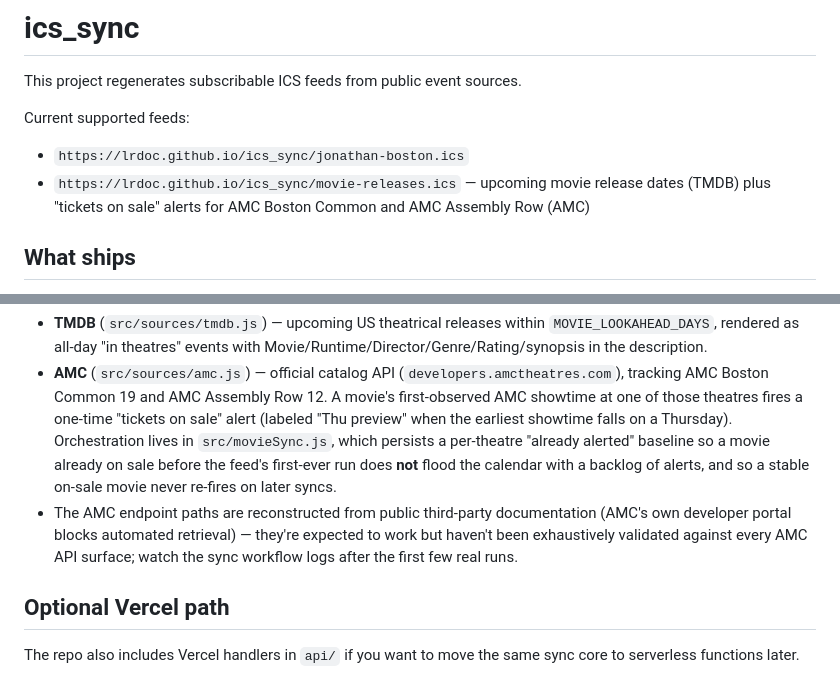
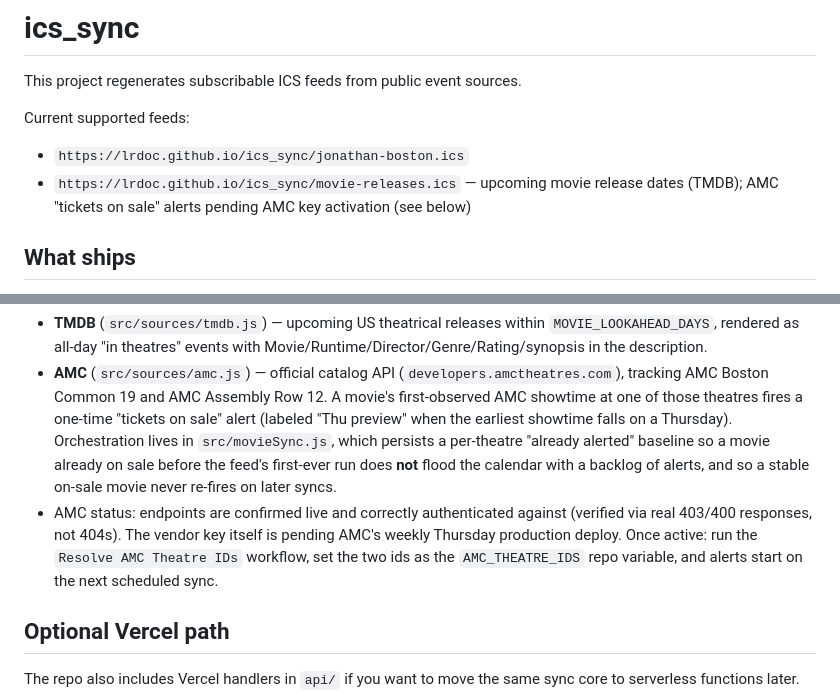
Before and after one commit to LRDOC/ics_sync, a Markdown page: README.md, 2 parts joined by grey strips. Drawn GitHub-style.

Commit message:
Correct docs: AMC endpoints are confirmed live, key is just pending weekly activation
Co-Authored-By: Claude Sonnet 5 <noreply@anthropic.com>

```diff
--- a/README.md
+++ b/README.md
@@ -5,7 +5,7 @@ This project regenerates subscribable ICS feeds from public event sources.
 Current supported feeds:
 
 - `https://lrdoc.github.io/ics_sync/jonathan-boston.ics`
-- `https://lrdoc.github.io/ics_sync/movie-releases.ics` — upcoming movie release dates (TMDB) plus "tickets on sale" alerts for AMC Boston Common and AMC Assembly Row (AMC)
+- `https://lrdoc.github.io/ics_sync/movie-releases.ics` — upcoming movie release dates (TMDB); AMC "tickets on sale" alerts pending AMC key activation (see below)
 
 ## What ships
 
@@ -85,7 +85,7 @@ Each feed is a separate sync invocation with its own `FEED_NAME`/`CALENDAR_NAME`
 
 - **TMDB** (`src/sources/tmdb.js`) — upcoming US theatrical releases within `MOVIE_LOOKAHEAD_DAYS`, rendered as all-day "in theatres" events with Movie/Runtime/Director/Genre/Rating/synopsis in the description.
 - **AMC** (`src/sources/amc.js`) — official catalog API (`developers.amctheatres.com`), tracking AMC Boston Common 19 and AMC Assembly Row 12. A movie's first-observed AMC showtime at one of those theatres fires a one-time "tickets on sale" alert (labeled "Thu preview" when the earliest showtime falls on a Thursday). Orchestration lives in `src/movieSync.js`, which persists a per-theatre "already alerted" baseline so a movie already on sale before the feed's first-ever run does **not** flood the calendar with a backlog of alerts, and so a stable on-sale movie never re-fires on later syncs.
-- The AMC endpoint paths are reconstructed from public third-party documentation (AMC's own developer portal blocks automated retrieval) — they're expected to work but haven't been exhaustively validated against every AMC API surface; watch the sync workflow logs after the first few real runs.
+- AMC status: endpoints are confirmed live and correctly authenticated against (verified via real 403/400 responses, not 404s). The vendor key itself is pending AMC's weekly Thursday production deploy. Once active: run the `Resolve AMC Theatre IDs` workflow, set the two ids as the `AMC_THEATRE_IDS` repo variable, and alerts start on the next scheduled sync.
 
 ## Optional Vercel path
 
```
Also changed, not shown: CONTEXT.md (+2 -2 lines).
